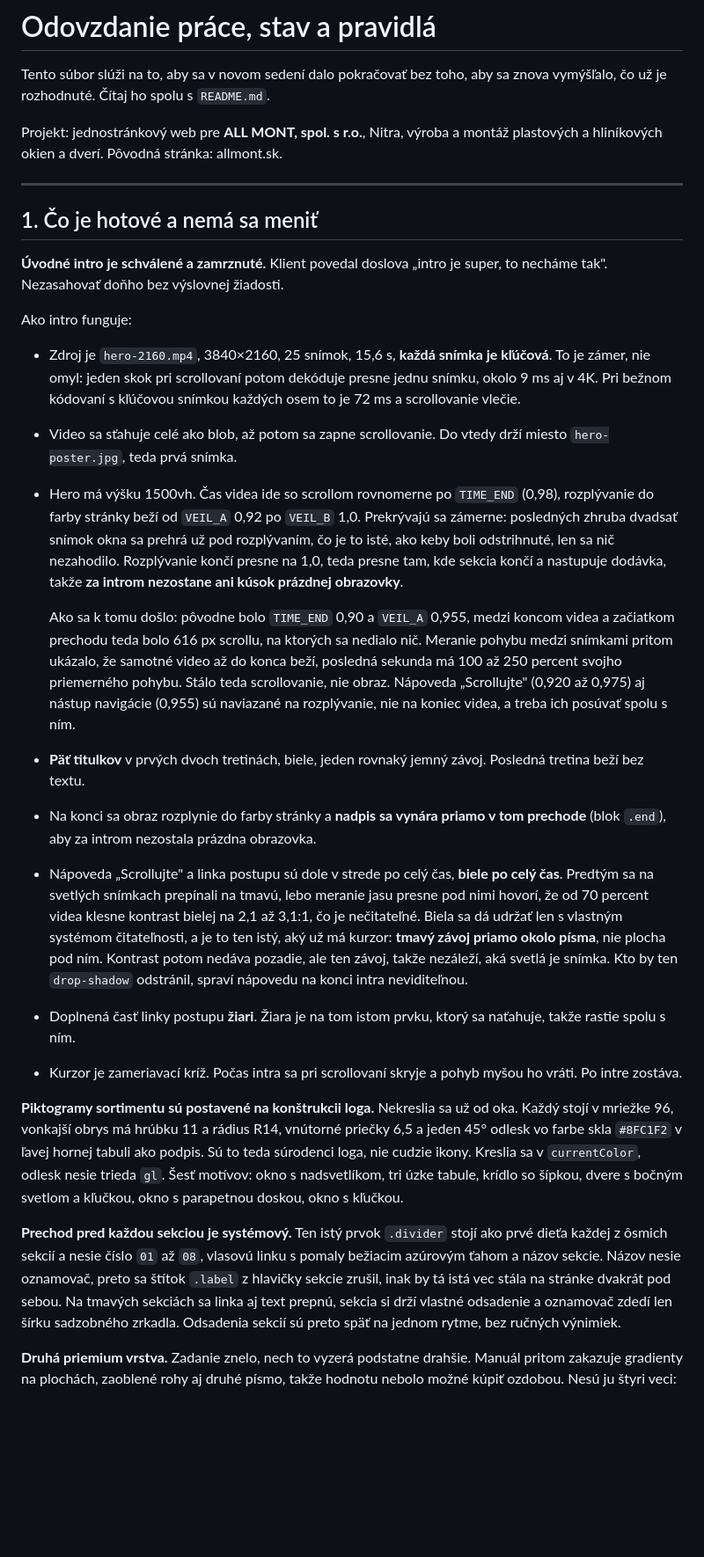
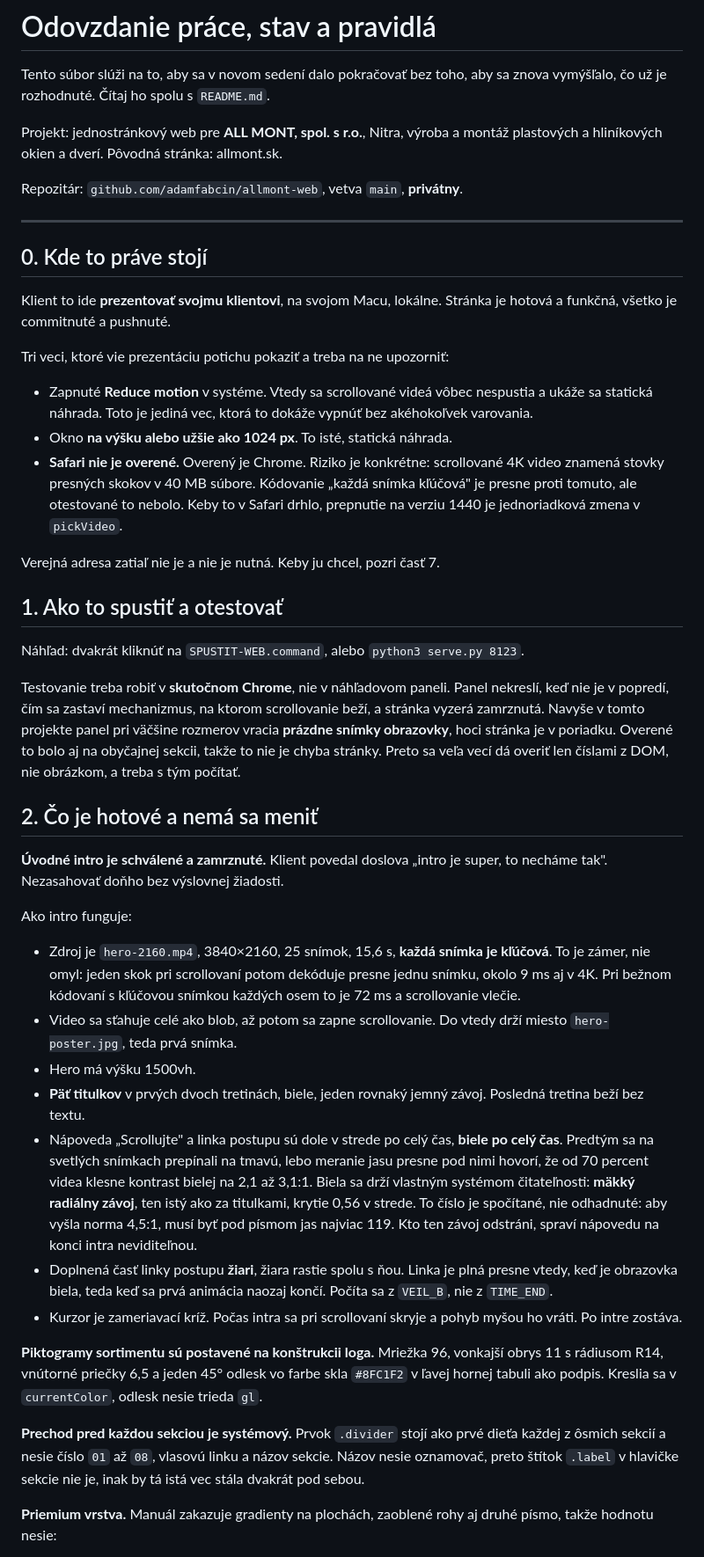
Before and after one commit to adamfabcin/allmont-web, a Markdown page: POKRACOVANIE.md, the part around one of its changes. Shown at 88% size. Rendered like a GitHub page; blank space fills up the shorter version.

```diff
--- a/POKRACOVANIE.md
+++ b/POKRACOVANIE.md
@@ -6,9 +6,40 @@ znova vymýšľalo, čo už je rozhodnuté. Čítaj ho spolu s `README.md`.
 Projekt: jednostránkový web pre **ALL MONT, spol. s r.o.**, Nitra, výroba
 a montáž plastových a hliníkových okien a dverí. Pôvodná stránka: allmont.sk.
 
+Repozitár: `github.com/adamfabcin/allmont-web`, vetva `main`, **privátny**.
+
 ---
 
-## 1. Čo je hotové a nemá sa meniť
+## 0. Kde to práve stojí
+
+Klient to ide **prezentovať svojmu klientovi**, na svojom Macu, lokálne. Stránka
+je hotová a funkčná, všetko je commitnuté a pushnuté.
+
+Tri veci, ktoré vie prezentáciu potichu pokaziť a treba na ne upozorniť:
+
+- Zapnuté **Reduce motion** v systéme. Vtedy sa scrollované videá vôbec
+  nespustia a ukáže sa statická náhrada. Toto je jediná vec, ktorá to dokáže
+  vypnúť bez akéhokoľvek varovania.
+- Okno **na výšku alebo užšie ako 1024 px**. To isté, statická náhrada.
+- **Safari nie je overené.** Overený je Chrome. Riziko je konkrétne: scrollované
+  4K video znamená stovky presných skokov v 40 MB súbore. Kódovanie „každá
+  snímka kľúčová" je presne proti tomuto, ale otestované to nebolo. Keby to
+  v Safari drhlo, prepnutie na verziu 1440 je jednoriadková zmena v `pickVideo`.
+
+Verejná adresa zatiaľ nie je a nie je nutná. Keby ju chcel, pozri časť 7.
+
+## 1. Ako to spustiť a otestovať
+
+Náhľad: dvakrát kliknúť na `SPUSTIT-WEB.command`, alebo `python3 serve.py 8123`.
+
+Testovanie treba robiť v **skutočnom Chrome**, nie v náhľadovom paneli. Panel
+nekreslí, keď nie je v popredí, čím sa zastaví mechanizmus, na ktorom
+scrollovanie beží, a stránka vyzerá zamrznutá. Navyše v tomto projekte panel pri
+väčšine rozmerov vracia **prázdne snímky obrazovky**, hoci stránka je v poriadku.
+Overené to bolo aj na obyčajnej sekcii, takže to nie je chyba stránky. Preto sa
+veľa vecí dá overiť len číslami z DOM, nie obrázkom, a treba s tým počítať.
+
+## 2. Čo je hotové a nemá sa meniť
 
 **Úvodné intro je schválené a zamrznuté.** Klient povedal doslova „intro je
 super, to necháme tak". Nezasahovať doňho bez výslovnej žiadosti.
@@ -21,55 +52,33 @@ Ako intro funguje:
   snímkou každých osem to je 72 ms a scrollovanie vlečie.
 - Video sa sťahuje celé ako blob, až potom sa zapne scrollovanie. Do vtedy drží
   miesto `hero-poster.jpg`, teda prvá snímka.
-- Hero má výšku 1500vh. Čas videa ide so scrollom rovnomerne po `TIME_END`
-  (0,98), rozplývanie do farby stránky beží od `VEIL_A` 0,92 po `VEIL_B` 1,0.
-  Prekrývajú sa zámerne: posledných zhruba dvadsať snímok okna sa prehrá už
-  pod rozplývaním, čo je to isté, ako keby boli odstrihnuté, len sa nič
-  nezahodilo. Rozplývanie končí presne na 1,0, teda presne tam, kde sekcia
-  končí a nastupuje dodávka, takže **za introm nezostane ani kúsok prázdnej
-  obrazovky**.
-
-  Ako sa k tomu došlo: pôvodne bolo `TIME_END` 0,90 a `VEIL_A` 0,955, medzi
-  koncom videa a začiatkom prechodu teda bolo 616 px scrollu, na ktorých sa
-  nedialo nič. Meranie pohybu medzi snímkami pritom ukázalo, že samotné video
-  až do konca beží, posledná sekunda má 100 až 250 percent svojho priemerného
-  pohybu. Stálo teda scrollovanie, nie obraz. Nápoveda „Scrollujte" (0,920 až
-  0,975) aj nástup navigácie (0,955) sú naviazané na rozplývanie, nie na koniec
-  videa, a treba ich posúvať spolu s ním.
+- Hero má výšku 1500vh.
 - **Päť titulkov** v prvých dvoch tretinách, biele, jeden rovnaký jemný závoj.
   Posledná tretina beží bez textu.
-- Na konci sa obraz rozplynie do farby stránky a **nadpis sa vynára priamo
-  v tom prechode** (blok `.end`), aby za introm nezostala prázdna obrazovka.
 - Nápoveda „Scrollujte" a linka postupu sú dole v strede po celý čas, **biele
   po celý čas**. Predtým sa na svetlých snímkach prepínali na tmavú, lebo
   meranie jasu presne pod nimi hovorí, že od 70 percent videa klesne kontrast
-  bielej na 2,1 až 3,1:1, čo je nečitateľné. Biela sa dá udržať len s vlastným
-  systémom čitateľnosti, a je to ten istý, aký už má kurzor: **tmavý závoj
-  priamo okolo písma**, nie plocha pod ním. Kontrast potom nedáva pozadie, ale
-  ten závoj, takže nezáleží, aká svetlá je snímka. Kto by ten `drop-shadow`
-  odstránil, spraví nápovedu na konci intra neviditeľnou.
-- Doplnená časť linky postupu **žiari**. Žiara je na tom istom prvku, ktorý sa
-  naťahuje, takže rastie spolu s ním.
+  bielej na 2,1 až 3,1:1. Biela sa drží vlastným systémom čitateľnosti: **mäkký
+  radiálny závoj**, ten istý ako za titulkami, krytie 0,56 v strede. To číslo je
+  spočítané, nie odhadnuté: aby vyšla norma 4,5:1, musí byť pod písmom jas
+  najviac 119. Kto ten závoj odstráni, spraví nápovedu na konci intra
+  neviditeľnou.
+- Doplnená časť linky postupu **žiari**, žiara rastie spolu s ňou. Linka je plná
+  presne vtedy, keď je obrazovka biela, teda keď sa prvá animácia naozaj končí.
+  Počíta sa z `VEIL_B`, nie z `TIME_END`.
 - Kurzor je zameriavací kríž. Počas intra sa pri scrollovaní skryje a pohyb
   myšou ho vráti. Po intre zostáva.
 
-**Piktogramy sortimentu sú postavené na konštrukcii loga.** Nekreslia sa už od
-oka. Každý stojí v mriežke 96, vonkajší obrys má hrúbku 11 a rádius R14, vnútorné
-priečky 6,5 a jeden 45° odlesk vo farbe skla `#8FC1F2` v ľavej hornej tabuli ako
-podpis. Sú to teda súrodenci loga, nie cudzie ikony. Kreslia sa v `currentColor`,
-odlesk nesie trieda `gl`. Šesť motívov: okno s nadsvetlíkom, tri úzke tabule,
-krídlo so šípkou, dvere s bočným svetlom a kľučkou, okno s parapetnou doskou,
-okno s kľučkou.
+**Piktogramy sortimentu sú postavené na konštrukcii loga.** Mriežka 96,
+vonkajší obrys 11 s rádiusom R14, vnútorné priečky 6,5 a jeden 45° odlesk vo
+farbe skla `#8FC1F2` v ľavej hornej tabuli ako podpis. Kreslia sa
+v `currentColor`, odlesk nesie trieda `gl`.
 
-**Prechod pred každou sekciou je systémový.** Ten istý prvok `.divider` stojí ako
-prvé dieťa každej z ôsmich sekcií a nesie číslo `01` až `08`, vlasovú linku
-s pomaly bežiacim azúrovým ťahom a názov sekcie. Názov nesie oznamovač, preto sa
-štítok `.label` z hlavičky sekcie zrušil, inak by tá istá vec stála na stránke
-dvakrát pod sebou. Na tmavých sekciách sa linka aj text prepnú, sekcia si drží
-vlastné odsadenie a oznamovač zdedí len šírku sadzobného zrkadla. Odsadenia
-sekcií sú preto späť na jednom rytme, bez ručných výnimiek.
+**Prechod pred každou sekciou je systémový.** Prvok `.divider` stojí ako prvé
+dieťa každej z ôsmich sekcií a nesie číslo `01` až `08`, vlasovú linku
+a názov sekcie. Názov nesie oznamovač, preto štítok `.label` v hlavičke sekcie
+nie je, inak by tá istá vec stála dvakrát pod sebou.
 
-**Druhá priemium vrstva.** Zadanie znelo, nech to vyzerá podstatne drahšie.
-Manuál pritom zakazuje gradienty na plochách, zaoblené rohy aj druhé písmo,
-takže hodnotu nebolo možné kúpiť ozdobou. Nesú ju štyri veci:
+**Priemium vrstva.** Manuál zakazuje gradienty na plochách, zaoblené rohy aj
+druhé písmo, takže hodnotu nesie:
 
```
Also changed, not shown: other parts of POKRACOVANIE.md (+116 -188 lines).
